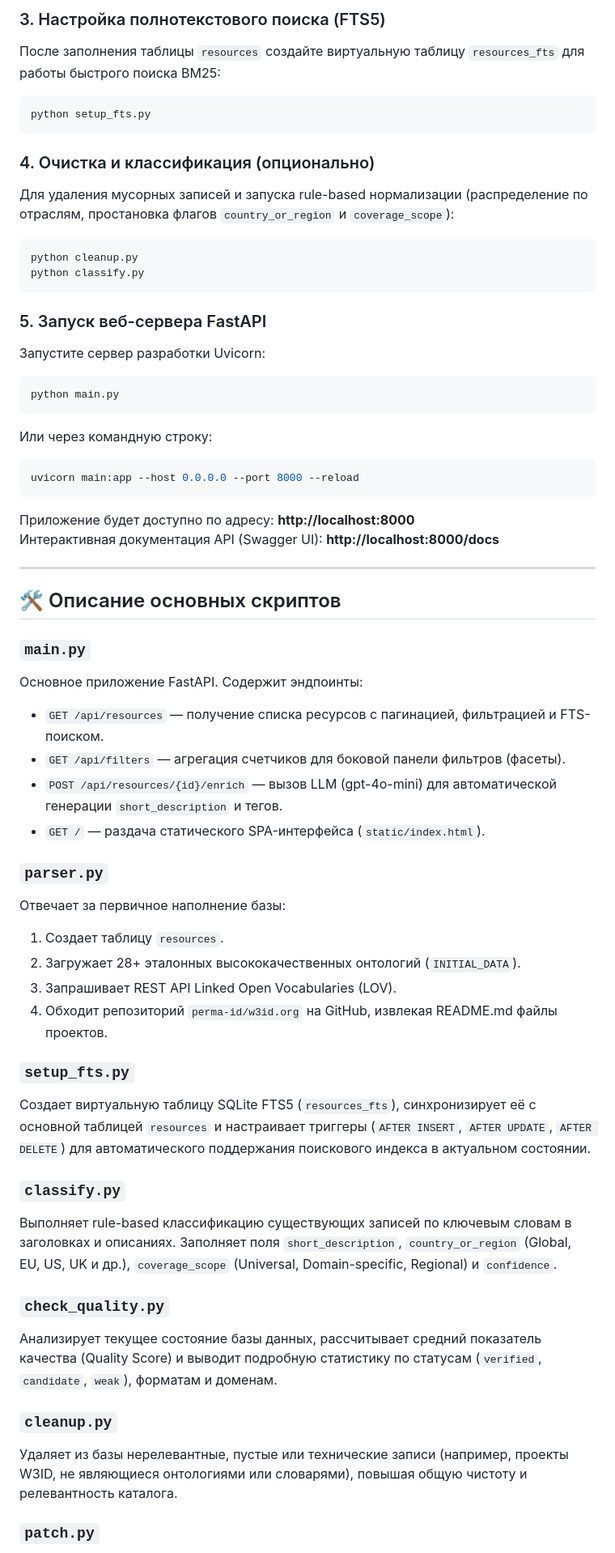
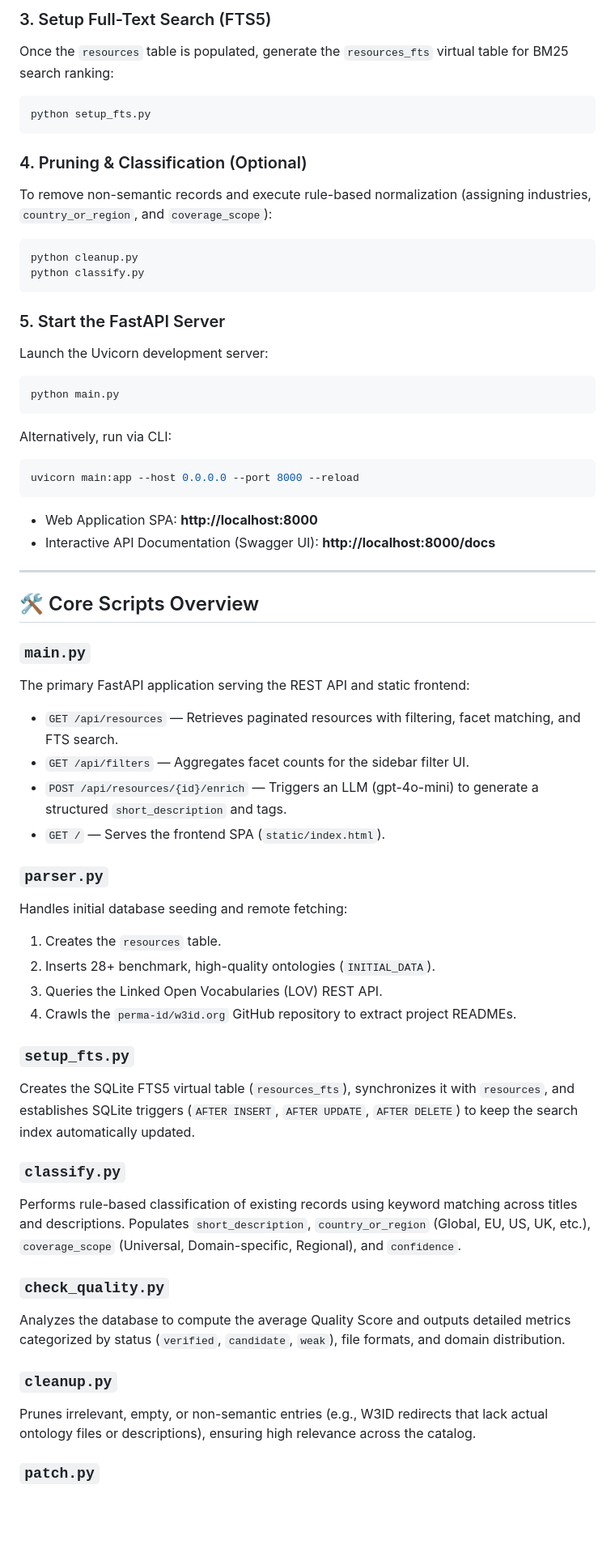
Before and after one commit to zorojan/ont, a Markdown page: README.md, the part around one of its changes. Shown at 81% size. Rendered like a GitHub page; blank space fills up the shorter version.

````diff
--- a/README.md
+++ b/README.md
@@ -61,66 +61,66 @@ python parser.py
 
-### 3. Настройка полнотекстового поиска (FTS5)
+### 3. Setup Full-Text Search (FTS5)
 
-После заполнения таблицы `resources` создайте виртуальную таблицу `resources_fts` для работы быстрого поиска BM25:
+Once the `resources` table is populated, generate the `resources_fts` virtual table for BM25 search ranking:
 
 ```bash
 python setup_fts.py
 ```
 
-### 4. Очистка и классификация (опционально)
+### 4. Pruning & Classification (Optional)
 
-Для удаления мусорных записей и запуска rule-based нормализации (распределение по отраслям, простановка флагов `country_or_region` и `coverage_scope`):
+To remove non-semantic records and execute rule-based normalization (assigning industries, `country_or_region`, and `coverage_scope`):
 
 ```bash
 python cleanup.py
 python classify.py
 ```
 
-### 5. Запуск веб-сервера FastAPI
+### 5. Start the FastAPI Server
 
-Запустите сервер разработки Uvicorn:
+Launch the Uvicorn development server:
 
 ```bash
 python main.py
 ```
 
-Или через командную строку:
+Alternatively, run via CLI:
 
 ```bash
 uvicorn main:app --host 0.0.0.0 --port 8000 --reload
 ```
 
-Приложение будет доступно по адресу: **http://localhost:8000**
-Интерактивная документация API (Swagger UI): **http://localhost:8000/docs**
+- Web Application SPA: **http://localhost:8000**
+- Interactive API Documentation (Swagger UI): **http://localhost:8000/docs**
 
 ---
 
-## 🛠 Описание основных скриптов
+## 🛠 Core Scripts Overview
 
 ### `main.py`
-Основное приложение FastAPI. Содержит эндпоинты:
-- `GET /api/resources` — получение списка ресурсов с пагинацией, фильтрацией и FTS-поиском.
-- `GET /api/filters` — агрегация счетчиков для боковой панели фильтров (фасеты).
-- `POST /api/resources/{id}/enrich` — вызов LLM (gpt-4o-mini) для автоматической генерации `short_description` и тегов.
-- `GET /` — раздача статического SPA-интерфейса (`static/index.html`).
+The primary FastAPI application serving the REST API and static frontend:
+- `GET /api/resources` — Retrieves paginated resources with filtering, facet matching, and FTS search.
+- `GET /api/filters` — Aggregates facet counts for the sidebar filter UI.
+- `POST /api/resources/{id}/enrich` — Triggers an LLM (gpt-4o-mini) to generate a structured `short_description` and tags.
+- `GET /` — Serves the frontend SPA (`static/index.html`).
 
 ### `parser.py`
-Отвечает за первичное наполнение базы:
-1. Создает таблицу `resources`.
-2. Загружает 28+ эталонных высококачественных онтологий (`INITIAL_DATA`).
-3. Запрашивает REST API Linked Open Vocabularies (LOV).
-4. Обходит репозиторий `perma-id/w3id.org` на GitHub, извлекая README.md файлы проектов.
+Handles initial database seeding and remote fetching:
+1. Creates the `resources` table.
+2. Inserts 28+ benchmark, high-quality ontologies (`INITIAL_DATA`).
+3. Queries the Linked Open Vocabularies (LOV) REST API.
+4. Crawls the `perma-id/w3id.org` GitHub repository to extract project READMEs.
 
 ### `setup_fts.py`
-Создает виртуальную таблицу SQLite FTS5 (`resources_fts`), синхронизирует её с основной таблицей `resources` и настраивает триггеры (`AFTER INSERT`, `AFTER UPDATE`, `AFTER DELETE`) для автоматического поддержания поискового индекса в актуальном состоянии.
+Creates the SQLite FTS5 virtual table (`resources_fts`), synchronizes it with `resources`, and establishes SQLite triggers (`AFTER INSERT`, `AFTER UPDATE`, `AFTER DELETE`) to keep the search index automatically updated.
 
 ### `classify.py`
-Выполняет rule-based классификацию существующих записей по ключевым словам в заголовках и описаниях. Заполняет поля `short_description`, `country_or_region` (Global, EU, US, UK и др.), `coverage_scope` (Universal, Domain-specific, Regional) и `confidence`.
+Performs rule-based classification of existing records using keyword matching across titles and descriptions. Populates `short_description`, `country_or_region` (Global, EU, US, UK, etc.), `coverage_scope` (Universal, Domain-specific, Regional), and `confidence`.
 
 ### `check_quality.py`
-Анализирует текущее состояние базы данных, рассчитывает средний показатель качества (Quality Score) и выводит подробную статистику по статусам (`verified`, `candidate`, `weak`), форматам и доменам.
+Analyzes the database to compute the average Quality Score and outputs detailed metrics categorized by status (`verified`, `candidate`, `weak`), file formats, and domain distribution.
 
 ### `cleanup.py`
-Удаляет из базы нерелевантные, пустые или технические записи (например, проекты W3ID, не являющиеся онтологиями или словарями), повышая общую чистоту и релевантность каталога.
+Prunes irrelevant, empty, or non-semantic entries (e.g., W3ID redirects that lack actual ontology files or descriptions), ensuring high relevance across the catalog.
 
 ### `patch.py`
````
Also changed, not shown: other parts of README.md (+53 -53 lines).
